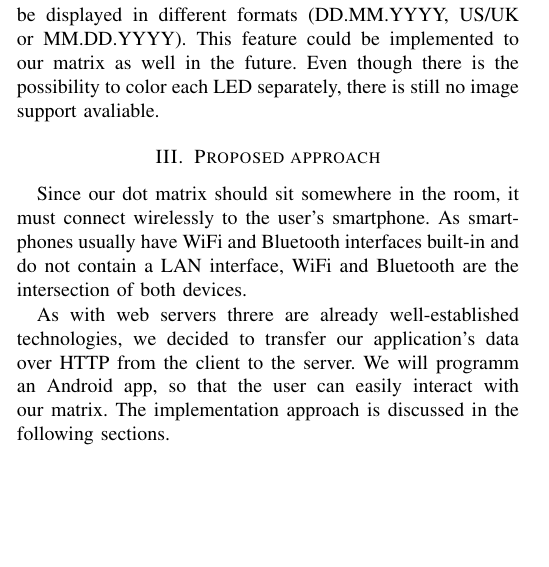
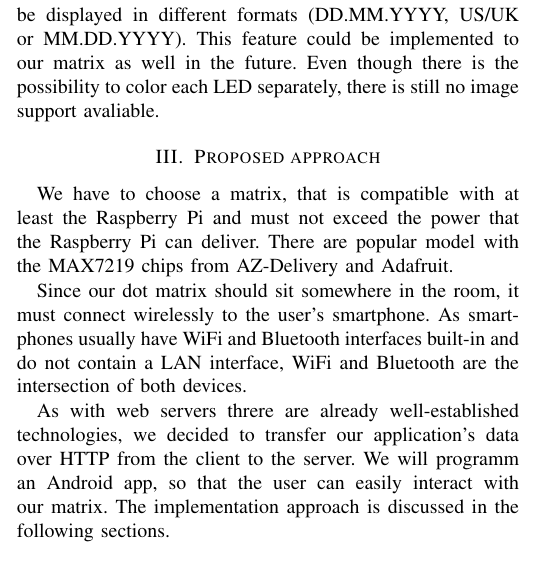
Before and after one commit to DanielHipp/mobileComputing_Raspberry, a LaTeX paper (docs/MobileComputing-Paper.tex): part of one column of page 1 of 4, cut so that both start at the same text, the shorter picture padded with empty space. Compiled offline with pdfLaTeX; a missing font is replaced by an installed copy or a similar font; a LaTeX package or settings file that is missing is left out.

Commit message:
Added section to proposed approch about the matrix-

```diff
--- a/docs/MobileComputing-Paper.tex
+++ b/docs/MobileComputing-Paper.tex
@@ -62,6 +62,8 @@ Another comparable product is the Eurolite ESN \cite{esn}, which also just suppo
 
 
 \section{Proposed approach}
+We have to choose a matrix, that is compatible with at least the Raspberry Pi and must not exceed the power that the Raspberry Pi can deliver. There are popular model with the MAX7219 chips from AZ-Delivery and Adafruit.
+
 Since our dot matrix should sit somewhere in the room, it must connect wirelessly to the user's smartphone. As smartphones usually have WiFi and Bluetooth interfaces built-in and do not contain a LAN interface, WiFi and Bluetooth are the intersection of both devices.
 
 As with web servers threre are already well-established technologies, we decided to transfer our application's data over HTTP from the client to the server. We will programm an Android app, so that the user can easily interact with our matrix. The implementation approach is discussed in the following sections.
```
